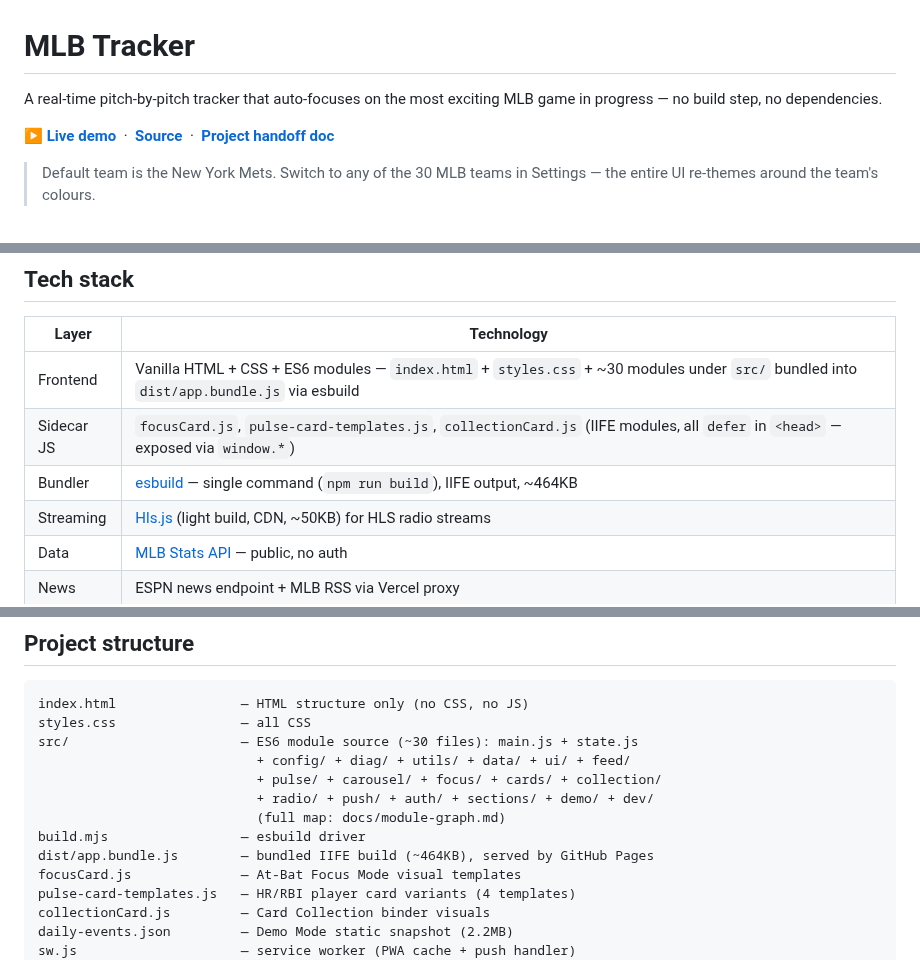
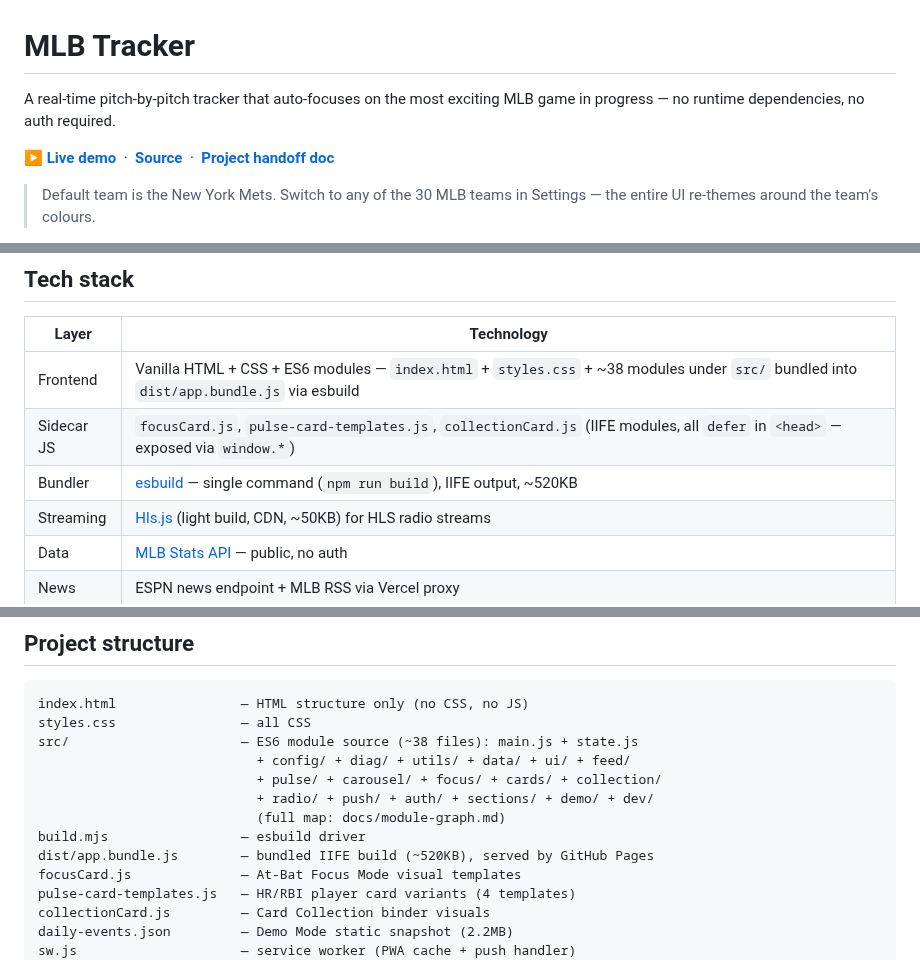
Before and after one commit to q2z87bs2n7-ops/Baseball-App, a Markdown page: README.md, 3 parts joined by grey strips. Rendered like a GitHub page.

Commit message:
docs: correct README factual inaccuracies
- Tagline: replace "no build step, no dependencies" with "no runtime dependencies, no auth required" (esbuild is required for source edits)
- Story carousel: 22 → 20 generators (actual gen* function count in generators.js)
- Demo speed: 30x label was showing 100ms/play (the old removed 100x value) — corrected to ~333ms/play
- Bundle size: ~464KB → ~520KB (current build)
- Module count: ~30 → ~38 files under src/ (two occurrences)

https://claude.ai/code/session_01NsAPqFDxtrqFD1HQVHXUC5

````diff
--- a/README.md
+++ b/README.md
@@ -1,6 +1,6 @@
 # MLB Tracker
 
-A real-time pitch-by-pitch tracker that auto-focuses on the most exciting MLB game in progress — no build step, no dependencies.
+A real-time pitch-by-pitch tracker that auto-focuses on the most exciting MLB game in progress — no runtime dependencies, no auth required.
 
 **[▶ Live demo](https://q2z87bs2n7-ops.github.io/Baseball-App/)** &nbsp;·&nbsp; **[Source](https://github.com/q2z87bs2n7-ops/Baseball-App)** &nbsp;·&nbsp; **[Project handoff doc](./CLAUDE.md)**
 
@@ -95,9 +95,9 @@ Switching teams swaps nine CSS variables computed from the team's primary colour
 
 | Layer | Technology |
 |---|---|
-| Frontend | Vanilla HTML + CSS + ES6 modules — `index.html` + `styles.css` + ~30 modules under `src/` bundled into `dist/app.bundle.js` via esbuild |
+| Frontend | Vanilla HTML + CSS + ES6 modules — `index.html` + `styles.css` + ~38 modules under `src/` bundled into `dist/app.bundle.js` via esbuild |
 | Sidecar JS | `focusCard.js`, `pulse-card-templates.js`, `collectionCard.js` (IIFE modules, all `defer` in `<head>` — exposed via `window.*`) |
-| Bundler | [esbuild](https://esbuild.github.io/) — single command (`npm run build`), IIFE output, ~464KB |
+| Bundler | [esbuild](https://esbuild.github.io/) — single command (`npm run build`), IIFE output, ~520KB |
 | Streaming | [Hls.js](https://github.com/video-dev/hls.js) (light build, CDN, ~50KB) for HLS radio streams |
 | Data | [MLB Stats API](https://statsapi.mlb.com/api/v1/) — public, no auth |
 | News | ESPN news endpoint + MLB RSS via Vercel proxy |
@@ -182,13 +182,13 @@ Open `http://localhost:8000`. That's the whole setup — no npm, no env vars req
 ```
 index.html                — HTML structure only (no CSS, no JS)
 styles.css                — all CSS
-src/                      — ES6 module source (~30 files): main.js + state.js
+src/                      — ES6 module source (~38 files): main.js + state.js
                             + config/ + diag/ + utils/ + data/ + ui/ + feed/
                             + pulse/ + carousel/ + focus/ + cards/ + collection/
                             + radio/ + push/ + auth/ + sections/ + demo/ + dev/
                             (full map: docs/module-graph.md)
 build.mjs                 — esbuild driver
-dist/app.bundle.js        — bundled IIFE build (~464KB), served by GitHub Pages
+dist/app.bundle.js        — bundled IIFE build (~520KB), served by GitHub Pages
 focusCard.js              — At-Bat Focus Mode visual templates
 pulse-card-templates.js   — HR/RBI player card variants (4 templates)
 collectionCard.js         — Card Collection binder visuals
````
Also changed, not shown: other parts of README.md (+2 -2 lines).
